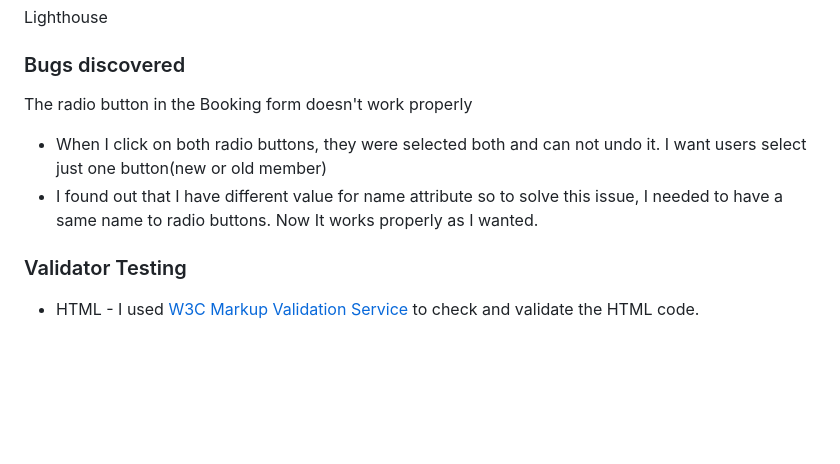
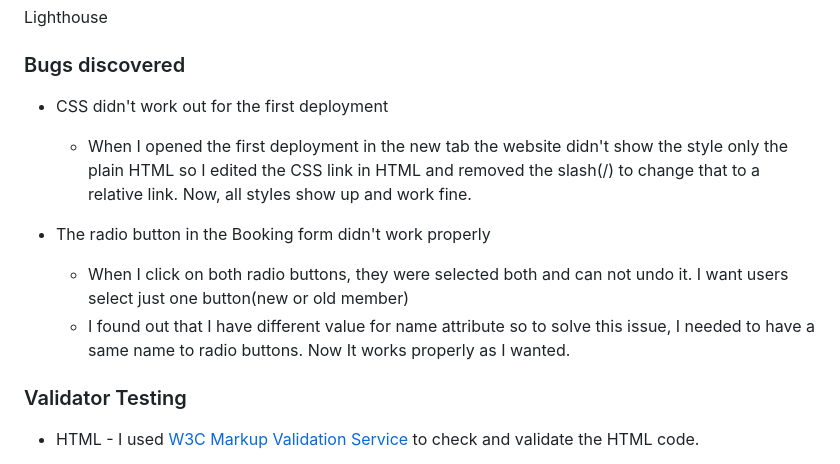
Before and after one commit to Chatlada-Nina/serenity-relax-and-spa, a Markdown page: README.md, the part around the change. GitHub-like rendering; blank space fills up the shorter version.

```diff
--- a/README.md
+++ b/README.md
@@ -109,9 +109,13 @@ Lighthouse
 
 
 ### Bugs discovered
-The radio button in the Booking form doesn't work properly
-- When I click on both radio buttons, they were selected both and can not undo it. I want users select just one button(new or old member)
-- I found out that I have different value for name attribute so to solve this issue, I needed to have a same name to radio buttons. Now It works properly as I wanted.
+
+- CSS didn't work out for the first deployment
+   - When I opened the first deployment in the new tab the website didn't show the style only the plain HTML so I edited the CSS link in HTML and removed the slash(/) to change that to a relative link. Now, all styles show up and work fine.
+
+- The radio button in the Booking form didn't work properly
+   - When I click on both radio buttons, they were selected both and can not undo it. I want users select just one button(new or old member)
+   - I found out that I have different value for name attribute so to solve this issue, I needed to have a same name to radio buttons. Now It works properly as I wanted.
 
 
 
```
